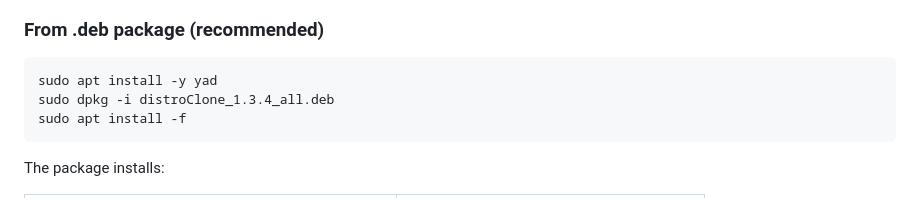
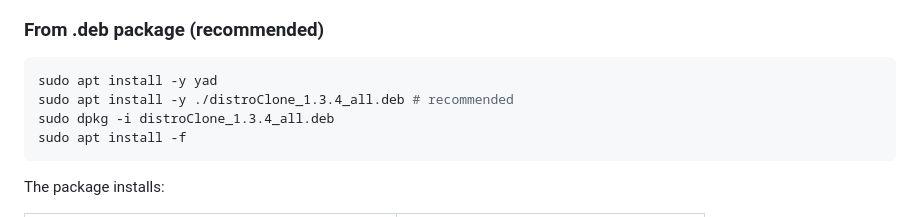
Before and after one commit to fconidi/distroClone, a Markdown page: README.md, the part around the change. Rendered like a GitHub page.

Commit message:
Modify README to recommend apt for .deb installation
Updated installation command to recommend using apt for .deb package.

````diff
--- a/README.md
+++ b/README.md
@@ -61,6 +61,7 @@ DistroClone creates a bootable live ISO image from any running Debian-based syst
 
 ```bash
 sudo apt install -y yad
+sudo apt install -y ./distroClone_1.3.4_all.deb # recommended
 sudo dpkg -i distroClone_1.3.4_all.deb
 sudo apt install -f
 ```
````
